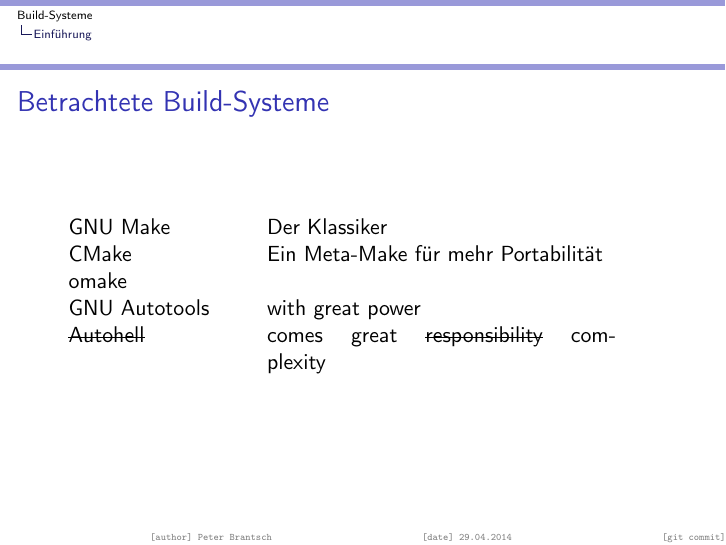
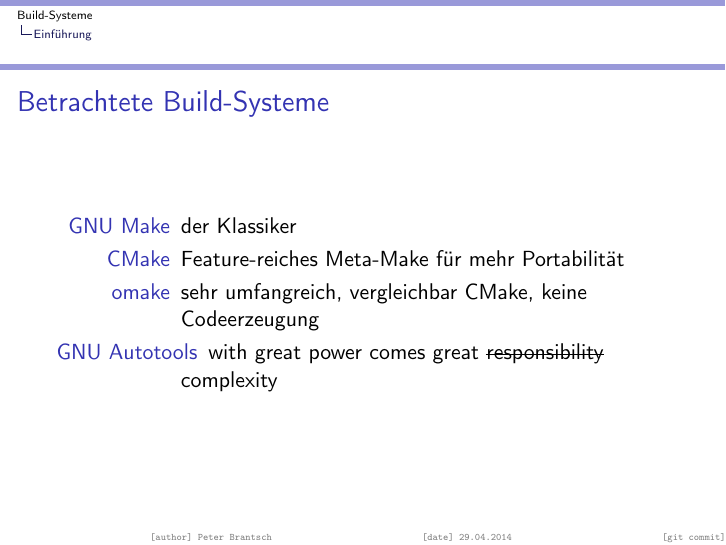
Before and after one commit to brantsch/build_systems_talk, LaTeX slides (presentation/build_systems_presentation.tex, which reads presentation/parts/einfuehrung.tex): page 5 of 21. Compiled offline with pdfLaTeX; a LaTeX package or settings file that is missing is left out.

Commit message:
brushed up the introduction

```diff
--- a/presentation/parts/einfuehrung.tex
+++ b/presentation/parts/einfuehrung.tex
@@ -62,10 +63,14 @@
 
 \begin{frame}
 	\frametitle{Betrachtete Build-Systeme}
-	\begin{tabular}{p{8em}p{16em}}
-	GNU Make & Der Klassiker \\
-	CMake & Ein Meta-Make für mehr Portabilität \\
-	omake & \\
-	\mbox{GNU Autotools} \sout{Autohell} & \mbox{with great power} \linebreak comes great \sout{responsibility} complexity
-	\end{tabular}
+	\begin{description}
+		\pause
+		\item[GNU Make] der Klassiker
+		\pause
+		\item[CMake] Feature-reiches Meta-Make für mehr Portabilität
+		\pause
+		\item[omake] sehr umfangreich, vergleichbar CMake, keine Codeerzeugung
+		\pause
+		\item[GNU Autotools] with great power comes great \sout{responsibility} complexity
+	\end{description}
 \end{frame}
```
Also changed, not shown: presentation/parts/einfuehrung.tex (1 more changed lines).
